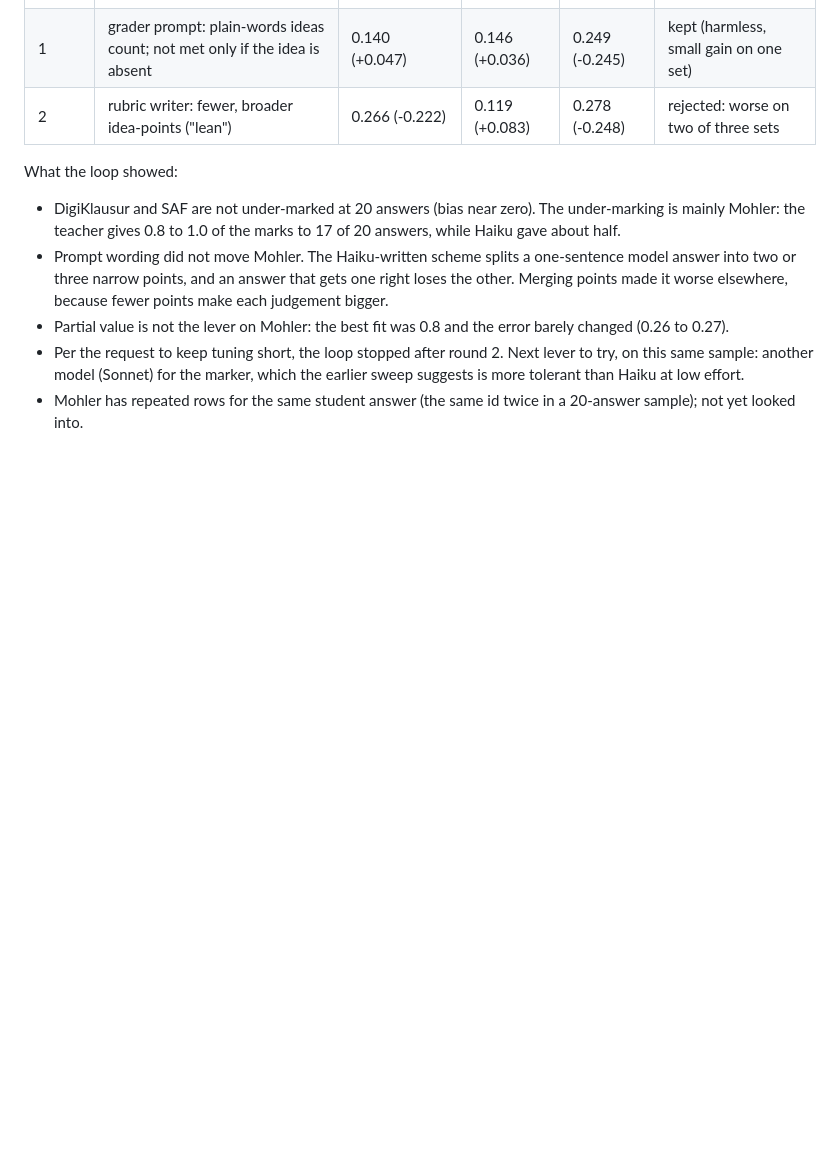
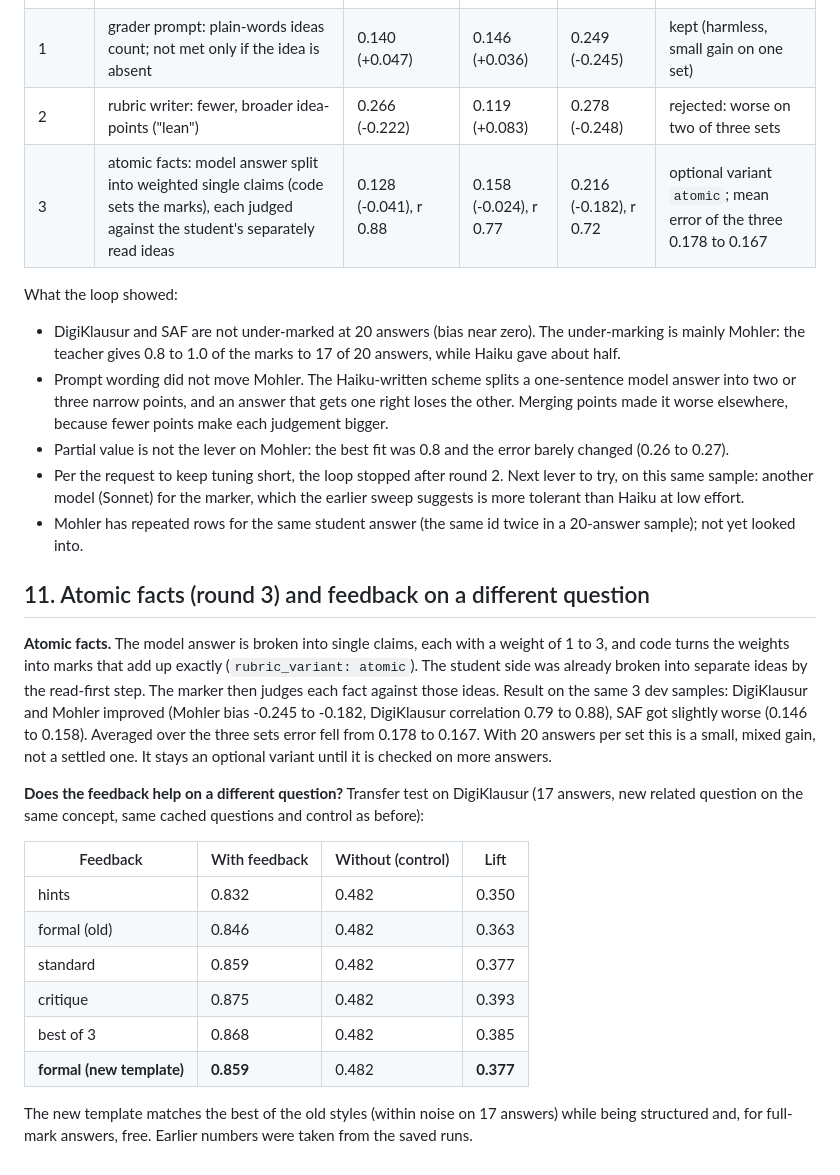
Before and after one commit to TheHawk1093/Auto_Assessment, a Markdown page: DESIGN.md, the part around the change. GitHub-like rendering; blank space fills up the shorter version.

Commit message:
atomic facts rubric variant, transfer test of new feedback template, design notes

```diff
--- a/DESIGN.md
+++ b/DESIGN.md
@@ -122,6 +122,7 @@ Dev only: DigiKlausur, SAF and Mohler, 20 answers each, seed 1, fixed across rou
 | 0 | start (sized rubrics, essence policy) | 0.151 (bias +0.016) | 0.146 (+0.036) | 0.247 (-0.243) | baseline |
 | 1 | grader prompt: plain-words ideas count; not met only if the idea is absent | 0.140 (+0.047) | 0.146 (+0.036) | 0.249 (-0.245) | kept (harmless, small gain on one set) |
 | 2 | rubric writer: fewer, broader idea-points ("lean") | 0.266 (-0.222) | 0.119 (+0.083) | 0.278 (-0.248) | rejected: worse on two of three sets |
+| 3 | atomic facts: model answer split into weighted single claims (code sets the marks), each judged against the student's separately read ideas | 0.128 (-0.041), r 0.88 | 0.158 (-0.024), r 0.77 | 0.216 (-0.182), r 0.72 | optional variant `atomic`; mean error of the three 0.178 to 0.167 |
 
 What the loop showed:
 - DigiKlausur and SAF are not under-marked at 20 answers (bias near zero). The under-marking is mainly Mohler: the teacher gives 0.8 to 1.0 of the marks to 17 of 20 answers, while Haiku gave about half.
@@ -129,3 +130,20 @@ What the loop showed:
 - Partial value is not the lever on Mohler: the best fit was 0.8 and the error barely changed (0.26 to 0.27).
 - Per the request to keep tuning short, the loop stopped after round 2. Next lever to try, on this same sample: another model (Sonnet) for the marker, which the earlier sweep suggests is more tolerant than Haiku at low effort.
 - Mohler has repeated rows for the same student answer (the same id twice in a 20-answer sample); not yet looked into.
+
+## 11. Atomic facts (round 3) and feedback on a different question
+
+**Atomic facts.** The model answer is broken into single claims, each with a weight of 1 to 3, and code turns the weights into marks that add up exactly (`rubric_variant: atomic`). The student side was already broken into separate ideas by the read-first step. The marker then judges each fact against those ideas. Result on the same 3 dev samples: DigiKlausur and Mohler improved (Mohler bias -0.245 to -0.182, DigiKlausur correlation 0.79 to 0.88), SAF got slightly worse (0.146 to 0.158). Averaged over the three sets error fell from 0.178 to 0.167. With 20 answers per set this is a small, mixed gain, not a settled one. It stays an optional variant until it is checked on more answers.
+
+**Does the feedback help on a different question?** Transfer test on DigiKlausur (17 answers, new related question on the same concept, same cached questions and control as before):
+
+| Feedback | With feedback | Without (control) | Lift |
+|---|---|---|---|
+| hints | 0.832 | 0.482 | 0.350 |
+| formal (old) | 0.846 | 0.482 | 0.363 |
+| standard | 0.859 | 0.482 | 0.377 |
+| critique | 0.875 | 0.482 | 0.393 |
+| best of 3 | 0.868 | 0.482 | 0.385 |
+| **formal (new template)** | **0.859** | 0.482 | **0.377** |
+
+The new template matches the best of the old styles (within noise on 17 answers) while being structured and, for full-mark answers, free. Earlier numbers were taken from the saved runs.
```
